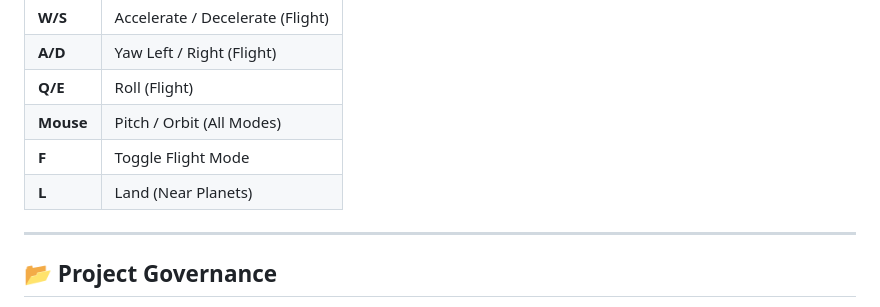
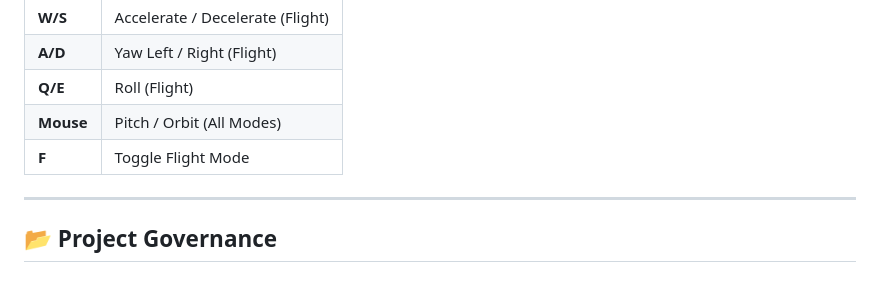
Before and after one commit to S-pectral/Frontend-Astrolog-More, a Markdown page: README.md, the part around the change. GitHub-like rendering.

Commit message:
Remove 'Land' control from README
Remove landing control from the controls list

```diff
--- a/README.md
+++ b/README.md
@@ -70,7 +70,6 @@
 | **Q/E** | Roll (Flight) |
 | **Mouse** | Pitch / Orbit (All Modes) |
 | **F** | Toggle Flight Mode |
-| **L** | Land (Near Planets) |
 
 ---
 
```
